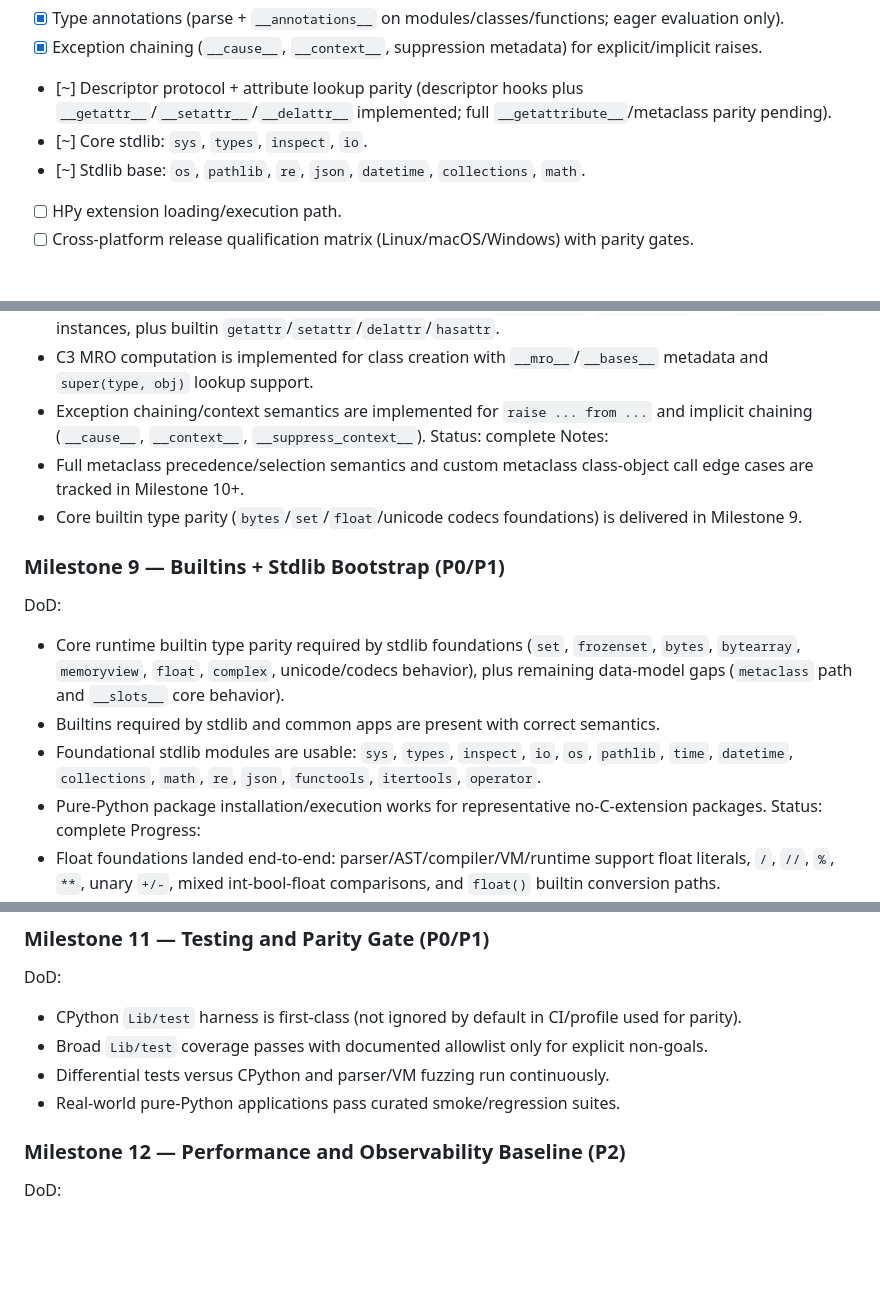
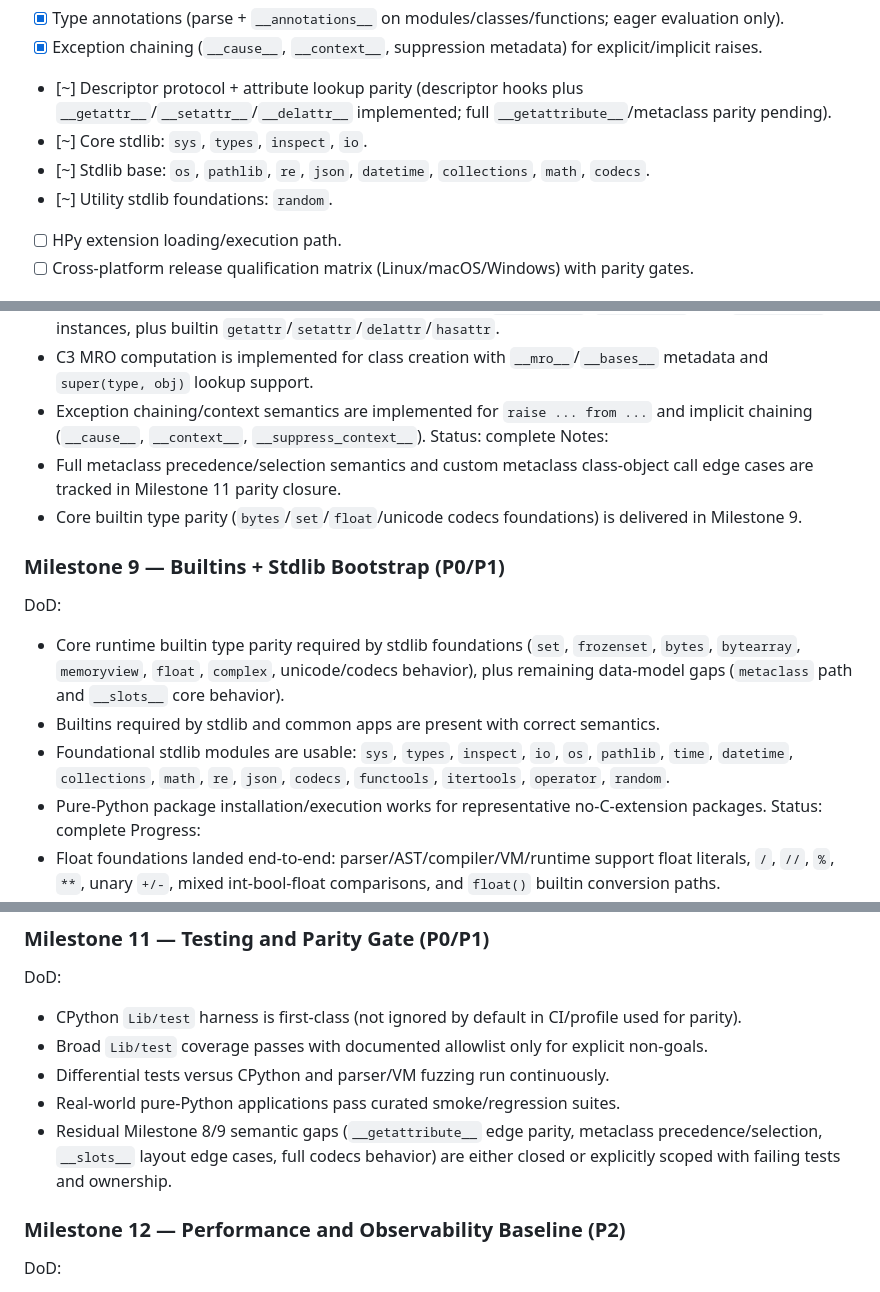
Before and after one commit to BlueBlazin/pyrs, a Markdown page: docs/ROADMAP.md, 3 parts joined by grey strips. Rendered like a GitHub page; blank space fills up the shorter version.

Commit message:
Audit docs and close Milestone 8/9 tracking gaps

```diff
--- a/docs/ROADMAP.md
+++ b/docs/ROADMAP.md
@@ -107,7 +107,8 @@ Status flags: `[ ]` not started, `[x]` complete.
 - [x] Exception chaining (`__cause__`, `__context__`, suppression metadata) for explicit/implicit raises.
 - [~] Descriptor protocol + attribute lookup parity (descriptor hooks plus `__getattr__`/`__setattr__`/`__delattr__` implemented; full `__getattribute__`/metaclass parity pending).
 - [~] Core stdlib: `sys`, `types`, `inspect`, `io`.
-- [~] Stdlib base: `os`, `pathlib`, `re`, `json`, `datetime`, `collections`, `math`.
+- [~] Stdlib base: `os`, `pathlib`, `re`, `json`, `datetime`, `collections`, `math`, `codecs`.
+- [~] Utility stdlib foundations: `random`.
 - [ ] HPy extension loading/execution path.
 - [ ] Cross-platform release qualification matrix (Linux/macOS/Windows) with parity gates.
 
@@ -192,14 +193,14 @@ DoD:
 - Exception chaining/context semantics are implemented for `raise ... from ...` and implicit chaining (`__cause__`, `__context__`, `__suppress_context__`).
 Status: complete
 Notes:
-- Full metaclass precedence/selection semantics and custom metaclass class-object call edge cases are tracked in Milestone 10+.
+- Full metaclass precedence/selection semantics and custom metaclass class-object call edge cases are tracked in Milestone 11 parity closure.
 - Core builtin type parity (`bytes`/`set`/`float`/unicode codecs foundations) is delivered in Milestone 9.
 
 ### Milestone 9 — Builtins + Stdlib Bootstrap (P0/P1)
 DoD:
 - Core runtime builtin type parity required by stdlib foundations (`set`, `frozenset`, `bytes`, `bytearray`, `memoryview`, `float`, `complex`, unicode/codecs behavior), plus remaining data-model gaps (`metaclass` path and `__slots__` core behavior).
 - Builtins required by stdlib and common apps are present with correct semantics.
-- Foundational stdlib modules are usable: `sys`, `types`, `inspect`, `io`, `os`, `pathlib`, `time`, `datetime`, `collections`, `math`, `re`, `json`, `functools`, `itertools`, `operator`.
+- Foundational stdlib modules are usable: `sys`, `types`, `inspect`, `io`, `os`, `pathlib`, `time`, `datetime`, `collections`, `math`, `re`, `json`, `codecs`, `functools`, `itertools`, `operator`, `random`.
 - Pure-Python package installation/execution works for representative no-C-extension packages.
 Status: complete
 Progress:
@@ -222,6 +223,7 @@ DoD:
 - Broad `Lib/test` coverage passes with documented allowlist only for explicit non-goals.
 - Differential tests versus CPython and parser/VM fuzzing run continuously.
 - Real-world pure-Python applications pass curated smoke/regression suites.
+- Residual Milestone 8/9 semantic gaps (`__getattribute__` edge parity, metaclass precedence/selection, `__slots__` layout edge cases, full codecs behavior) are either closed or explicitly scoped with failing tests and ownership.
 
 ### Milestone 12 — Performance and Observability Baseline (P2)
 DoD:
```
Also changed, not shown: other parts of docs/ROADMAP.md (+1 -0 lines), docs/COMPATIBILITY.md (+2 -1 lines), docs/PRODUCTION_READINESS.md (+3 -2 lines).
